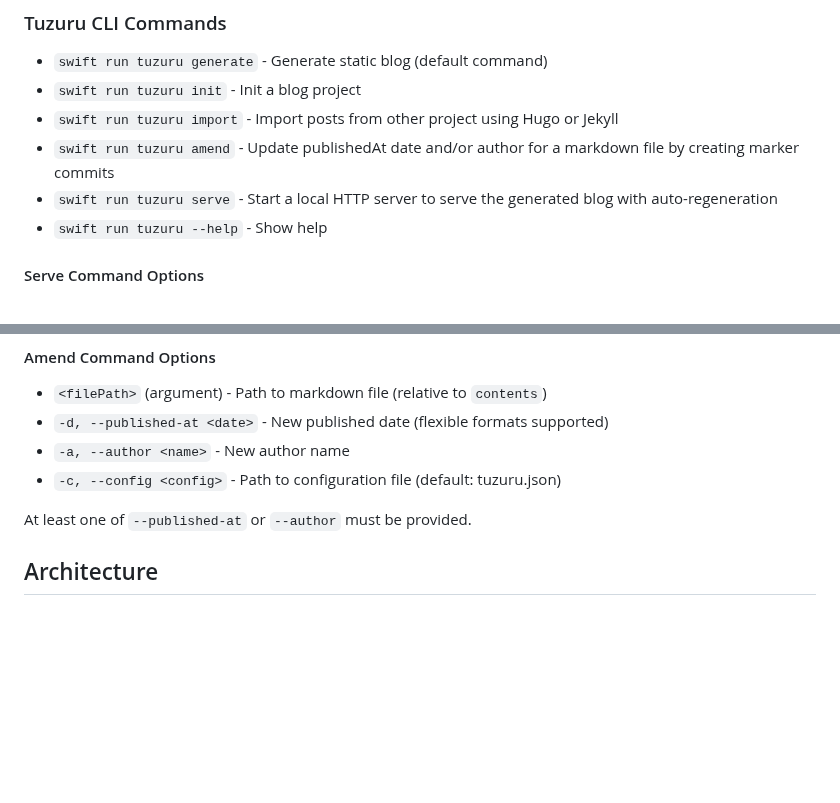
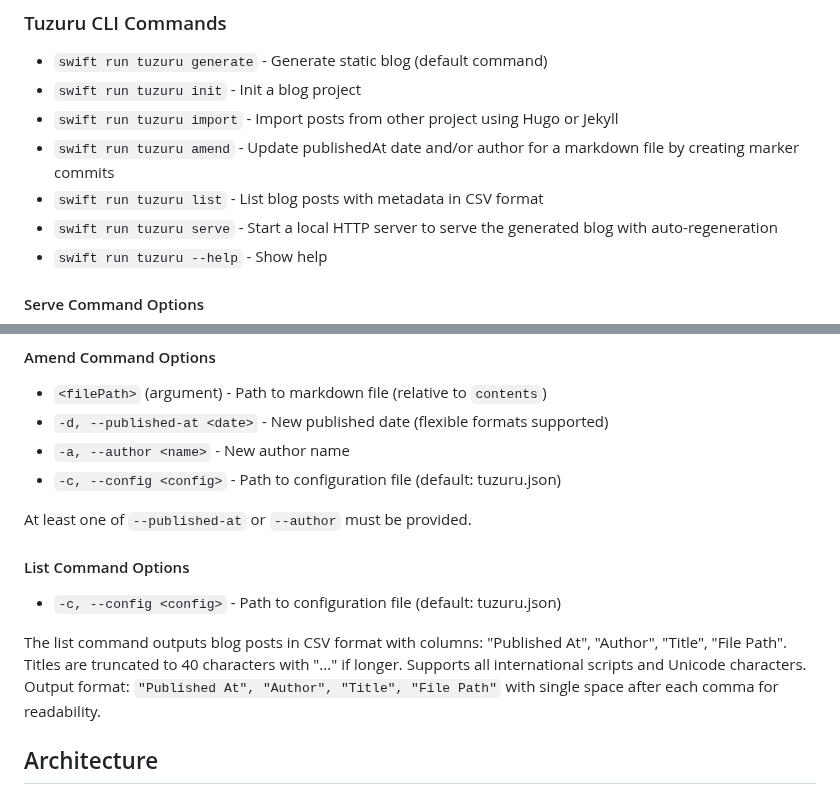
Before and after one commit to ainame/tuzuru, a Markdown page: AGENTS.md, 2 parts joined by grey strips. Drawn GitHub-style; blank space fills up the shorter version.

```diff
--- a/AGENTS.md
+++ b/AGENTS.md
@@ -20,6 +20,7 @@ Note: The codebase also includes conditional support for Linux (Glibc/Musl) in t
 - `swift run tuzuru init` - Init a blog project
 - `swift run tuzuru import` - Import posts from other project using Hugo or Jekyll
 - `swift run tuzuru amend` - Update publishedAt date and/or author for a markdown file by creating marker commits
+- `swift run tuzuru list` - List blog posts with metadata in CSV format
 - `swift run tuzuru serve` - Start a local HTTP server to serve the generated blog with auto-regeneration
 - `swift run tuzuru --help` - Show help
 
@@ -52,6 +53,13 @@ It uses the internal `ToyHttpServer` target and is intended only for local devel
 - `-c, --config <config>` - Path to configuration file (default: tuzuru.json)
 
 At least one of `--published-at` or `--author` must be provided.
+
+#### List Command Options
+- `-c, --config <config>` - Path to configuration file (default: tuzuru.json)
+
+The list command outputs blog posts in CSV format with columns: "Published At", "Author", "Title", "File Path".
+Titles are truncated to 40 characters with "..." if longer. Supports all international scripts and Unicode characters.
+Output format: `"Published At", "Author", "Title", "File Path"` with single space after each comma for readability.
 
 ## Architecture
 
```
